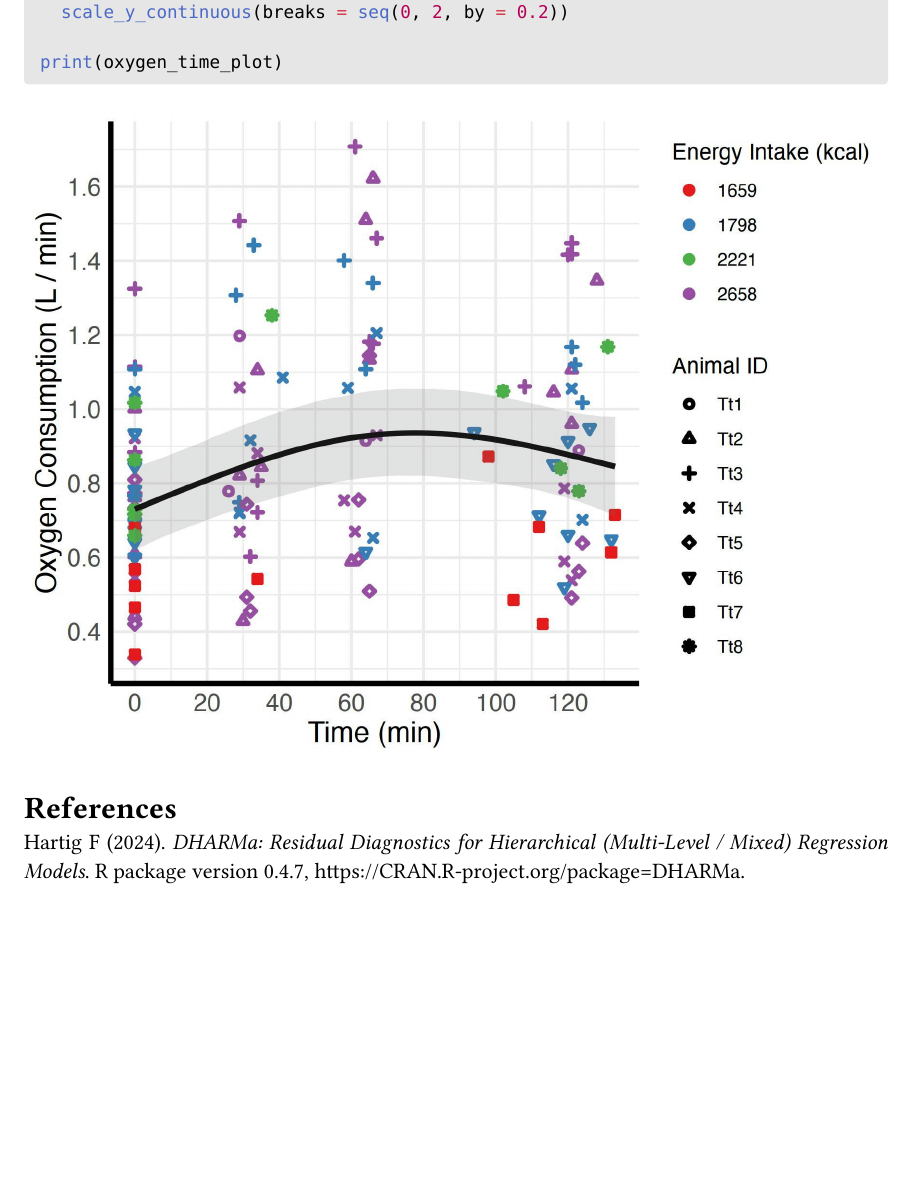
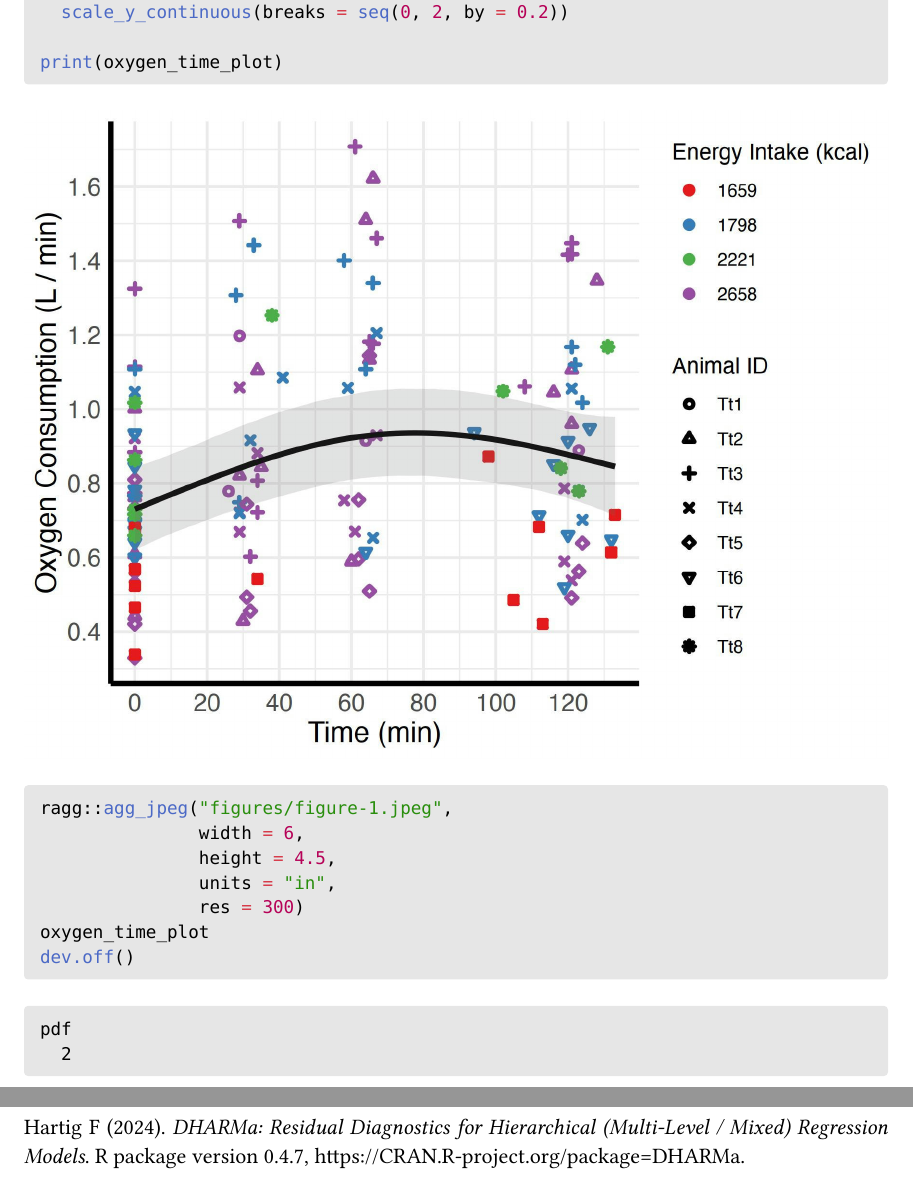
Before and after one commit to stacyderuiter/Tt-HIF, a Quarto document (supplemental_methods.qmd): part of page 17 of 17 before the commit and two parts of pages 17 and 18 of 18 after it, the two joined at a grey line, cut so that both start at the same text, the shorter picture padded with empty space. The pictures show the output file supplemental_methods.pdf that the author committed with the source.

Commit message:
more updating figure res

````diff
--- a/supplemental_methods.qmd
+++ b/supplemental_methods.qmd
@@ -458,6 +458,16 @@ oxygen_time_plot <- ggplot(HIF_data,
 print(oxygen_time_plot)
 ```
 
+```{r}
+ragg::agg_tiff("figures/figure-1.tiff",
+               width = 6,
+               height = 4.5,
+               units = "in",
+               res = 300)
+oxygen_time_plot
+dev.off()
+```
+
 # References
 
 Hartig F (2024). *DHARMa: Residual Diagnostics for Hierarchical (Multi-Level / Mixed) Regression Models*. R package version 0.4.7, <https://CRAN.R-project.org/package=DHARMa>.
````
Also changed, not shown: figures/HIF-data-plus-gam-1.pdf, figures/HIF-gam-check-1.pdf, figures/HIF-residual-acf-1.pdf, figures/HIF-residual-histogram-1.pdf, figures/HIF-scaled-resids-1.pdf, figures/HIF-sim-total-vo2-1.pdf, figures/HIF-sim-total-vo2-percent-1.pdf, supplemental_methods.html, supplemental_methods.pdf, supplemental_methods.qmd (2 more changed lines), 1 other file.
